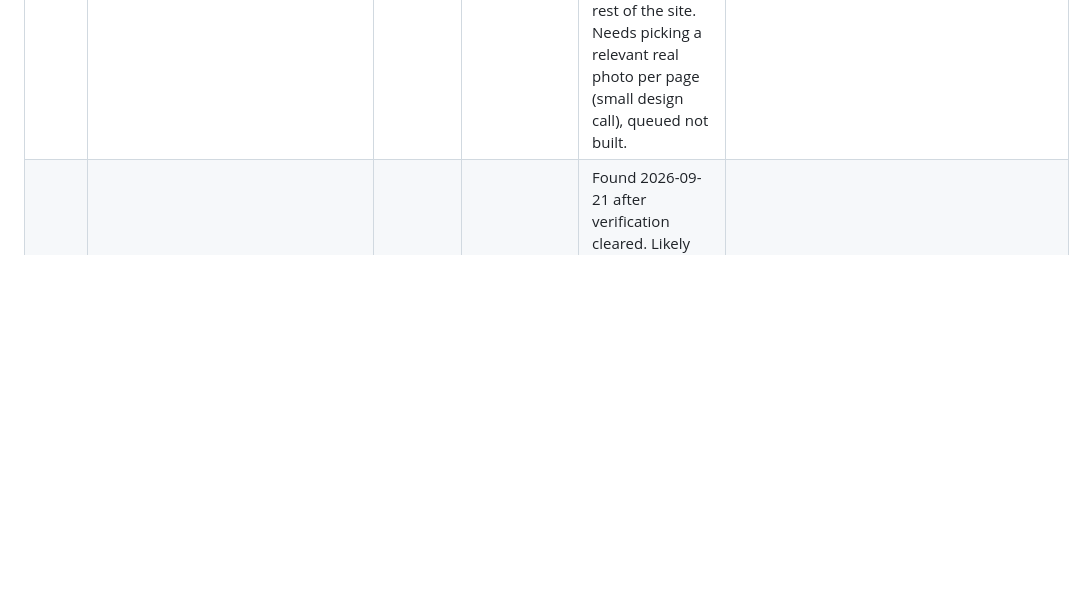
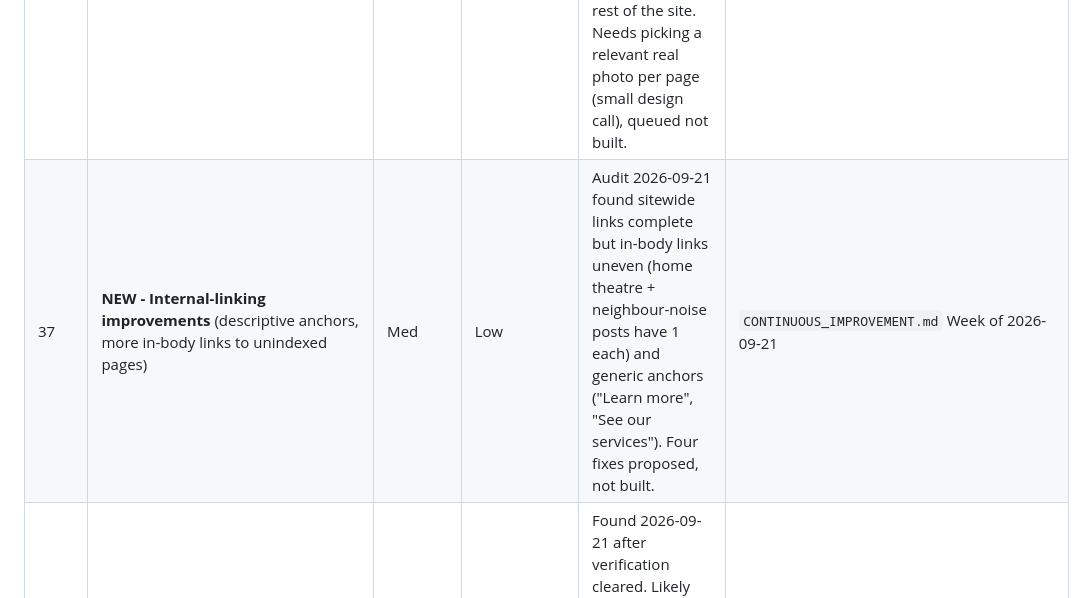
Before and after one commit to dylanlimjd-png/B-acoustics, a Markdown page: STATUS.md, the part around the change. Drawn GitHub-style; blank space fills up the shorter version.

```diff
--- a/STATUS.md
+++ b/STATUS.md
@@ -431,6 +431,7 @@ outreach) and can't be started in a coding session.
 | ~~33~~ | ~~**NEW — Google Ads account shows "Account is paused: Complete advertiser verification"**~~ | High, time-sensitive | None (needs the account owner) | Found 2026-09-06 checking on the conversion-tracking fix. Ambiguous urgency — real spend still happened in the last 7 days (+SGD32.12), so it may not be fully blocking yet — but advertiser identity verification is exactly the kind of thing this session shouldn't handle (requires submitting identity/business documents on your behalf). **You need to open Google Ads and check/complete this yourself**, ideally soon, before it actually stops the campaign from serving. | `SEO_RECOMMENDATIONS.md` 2026-09-06 entry | **RESOLVED 2026-09-21**: user completed verification, pause banner gone. Campaign now shows Eligible but see item 36.
 | ~~34~~ | ~~Stale `sitemap.xml` `lastmod`/blog `dateModified` dates~~ — **DONE 2026-09-06**. 11 of 13 sitemap URLs were stale by up to 11 days vs. real `git log` edit dates; the NEA guide's JSON-LD `dateModified` was also stuck at 08-05 despite its 08-28 diagram fix. All corrected. | Med | Trivial | Done | `CONTINUOUS_IMPROVEMENT.md` Week of 2026-09-06 |
 | ~~35~~ | ~~Blog hub + all 3 service pages' `og:image`/`twitter:image` still point at the plain logo~~ | Med | Low | **DONE 2026-09-21 (code, unpushed)**: blog hub uses the real Ultra Studio photo, office page the real office photo, party-wall and industrial their own hero images (AI-generated, no real photo yet). Same fix already done for the homepage 2026-08-26 — never carried to the rest of the site. Needs picking a relevant real photo per page (small design call), queued not built. | `CONTINUOUS_IMPROVEMENT.md` Week of 2026-09-06 |
+| 37 | **NEW - Internal-linking improvements** (descriptive anchors, more in-body links to unindexed pages) | Med | Low | Audit 2026-09-21 found sitewide links complete but in-body links uneven (home theatre + neighbour-noise posts have 1 each) and generic anchors ("Learn more", "See our services"). Four fixes proposed, not built. | `CONTINUOUS_IMPROVEMENT.md` Week of 2026-09-21 |
 | 36 | **NEW - Ads campaign Eligible but served 0 impressions and SGD0 spend 14-20 Sep; conversion status shows tag inactive, unverified, 0 recording** | High | Low-Med | Found 2026-09-21 after verification cleared. Likely the verification pause carried over and delivery may resume; re-check in 2-3 days. If still 0, investigate (billing balance SGD118.38 is fine; a leftover draft campaign "Leads-Performance Max-2" exists, harmless). Also: SGD600 credit offer expires 24 Sep, SGD230 away, unlikely to hit. | This session. **Budget lowered SGD15 to SGD10/day on 2026-09-21 at the user's request.** |
 
 **All actionable-by-me items through 2026-08-26 are done, plus #2 partially
```
Also changed, not shown: CONTINUOUS_IMPROVEMENT.md (+38 -0 lines).
